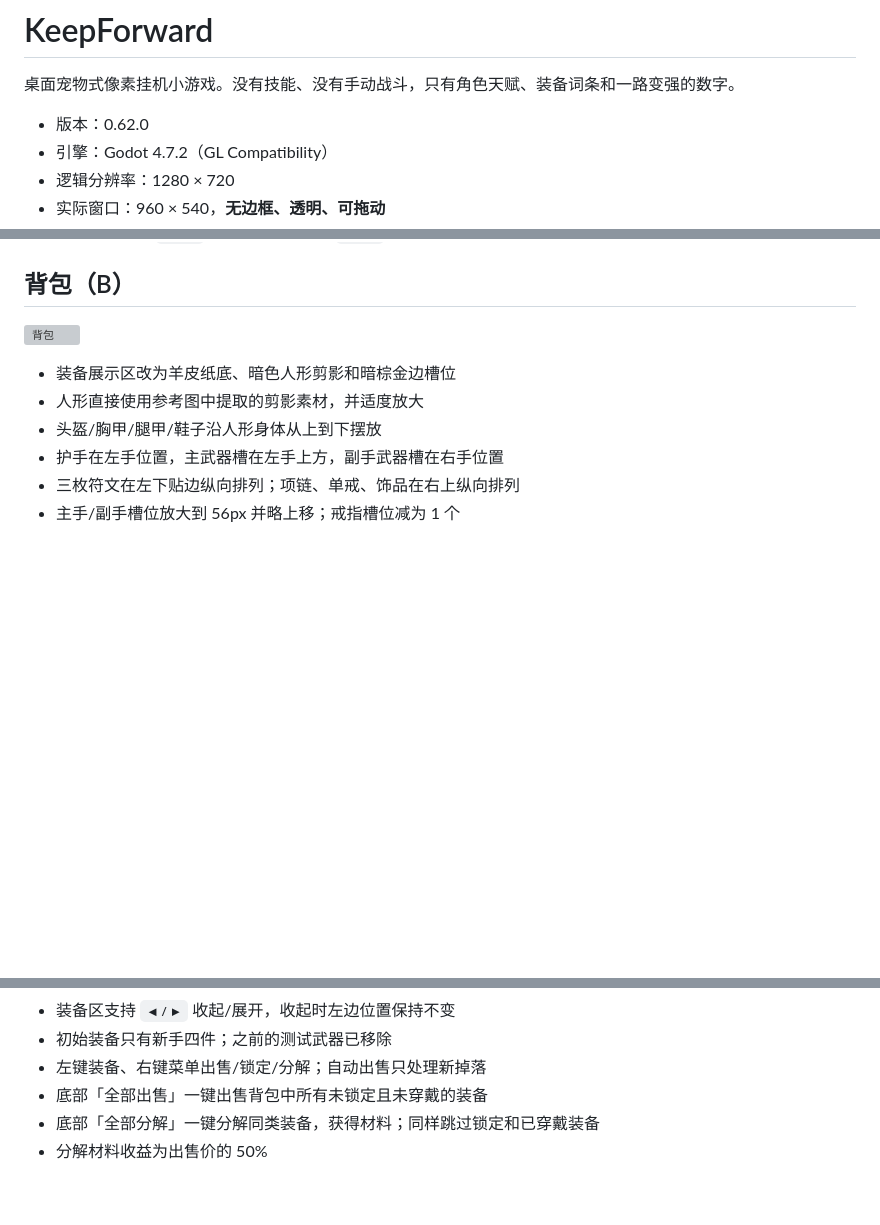
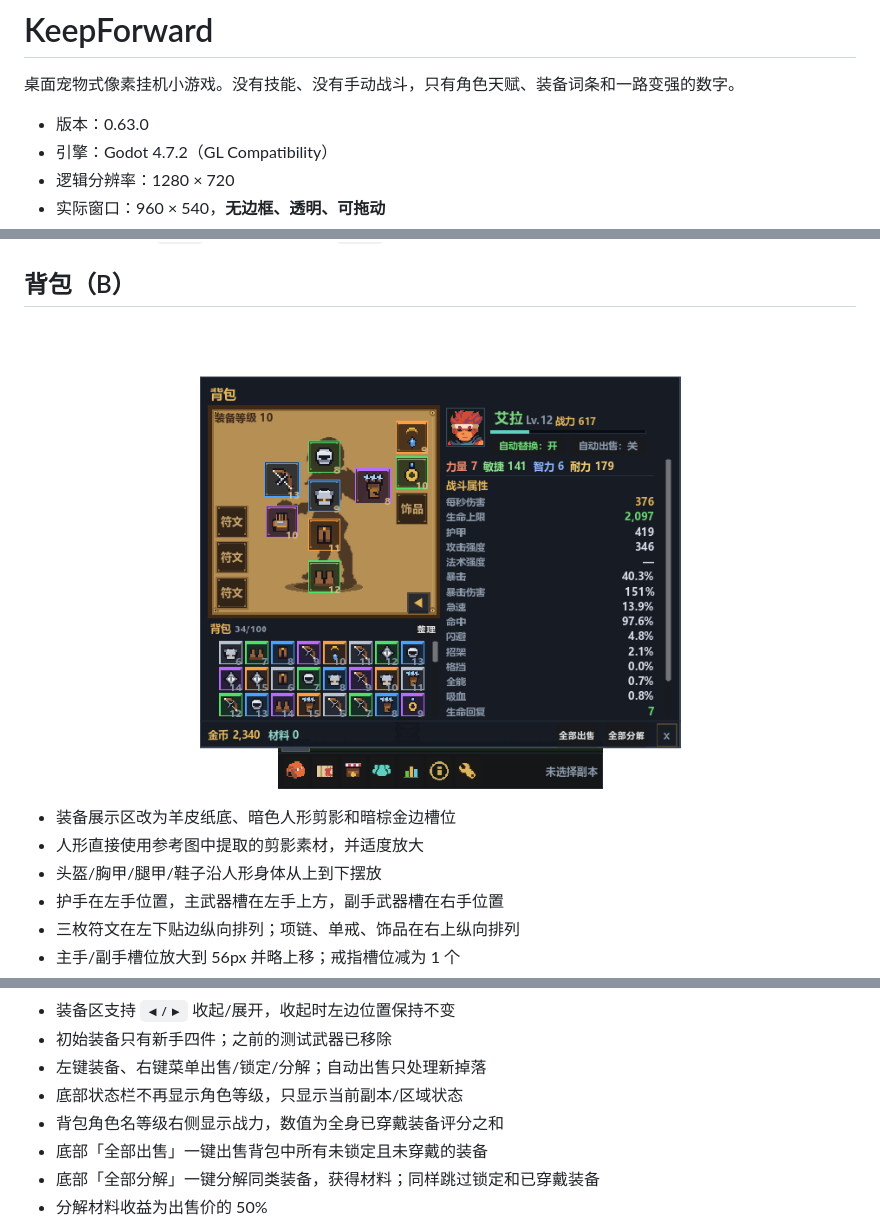
Before and after one commit to 958582184-dotcom/KeepForward, a Markdown page: README.md, 3 parts joined by grey strips. Rendered like a GitHub page; pictures changed too: shots/v630_bag.png (added); blank space fills up the shorter version; grey boxes are pictures that could not be loaded.

Commit message:
Show gear power and remove level from status line

```diff
--- a/README.md
+++ b/README.md
@@ -2,7 +2,7 @@
 
 桌面宠物式像素挂机小游戏。没有技能、没有手动战斗，只有角色天赋、装备词条和一路变强的数字。
 
-- 版本：0.62.0
+- 版本：0.63.0
 - 引擎：Godot 4.7.2（GL Compatibility）
 - 逻辑分辨率：1280 × 720
 - 实际窗口：960 × 540，**无边框、透明、可拖动**
@@ -167,7 +167,7 @@
 
 ## 背包（B）
 
-![背包](shots/v560_bag.png)
+![背包](shots/v630_bag.png)
 
 - 装备展示区改为羊皮纸底、暗色人形剪影和暗棕金边槽位
 - 人形直接使用参考图中提取的剪影素材，并适度放大
@@ -195,6 +195,8 @@
 - 装备区支持 `◀/▶` 收起/展开，收起时左边位置保持不变
 - 初始装备只有新手四件；之前的测试武器已移除
 - 左键装备、右键菜单出售/锁定/分解；自动出售只处理新掉落
+- 底部状态栏不再显示角色等级，只显示当前副本/区域状态
+- 背包角色名等级右侧显示战力，数值为全身已穿戴装备评分之和
 - 底部「全部出售」一键出售背包中所有未锁定且未穿戴的装备
 - 底部「全部分解」一键分解同类装备，获得材料；同样跳过锁定和已穿戴装备
 - 分解材料收益为出售价的 50%
```
Also changed, not shown: shots/bag.png, 5 other files.
